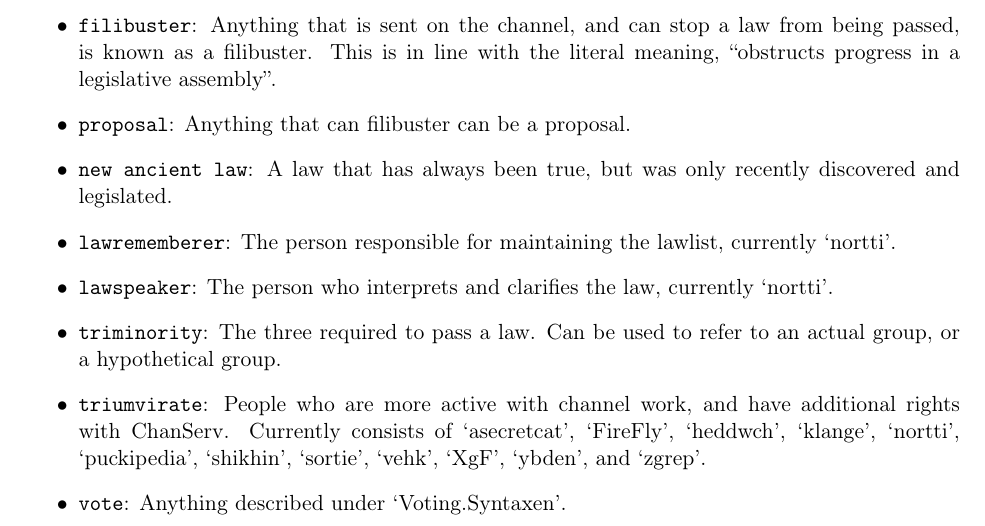
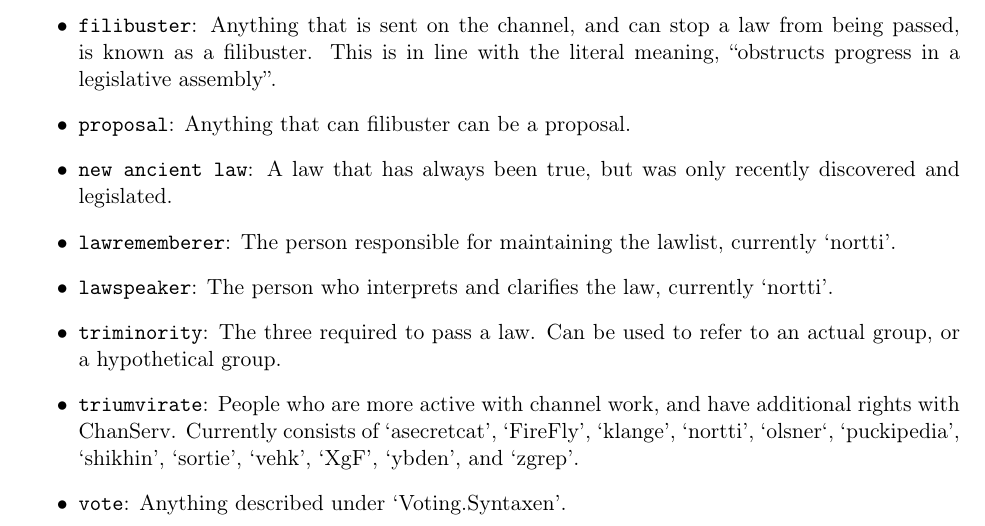
Before and after one commit to offtopia/lawguide, a LaTeX document (lawguide.tex): part of page 3 of 3, cut so that both start at the same text. Compiled offline with pdfLaTeX.

Commit message:
Add olsner to triumvirate

```diff
--- a/lawguide.tex
+++ b/lawguide.tex
@@ -184,8 +184,8 @@ currently `nortti'.
 an actual group, or a hypothetical group.
 
 \item \texttt{triumvirate}: People who are more active with channel work, and have
-additional rights with ChanServ. Currently consists of `asecretcat', `FireFly', `heddwch',
-`klange', `nortti', `puckipedia', `shikhin', `sortie', `vehk', `XgF', `ybden', and `zgrep'.
+additional rights with ChanServ. Currently consists of `asecretcat', `FireFly', `klange',
+`nortti', `olsner`, `puckipedia', `shikhin', `sortie', `vehk', `XgF', `ybden', and `zgrep'.
 
 \item \texttt{vote}: Anything described under `Voting.Syntaxen'.
 \end{itemize}
```
